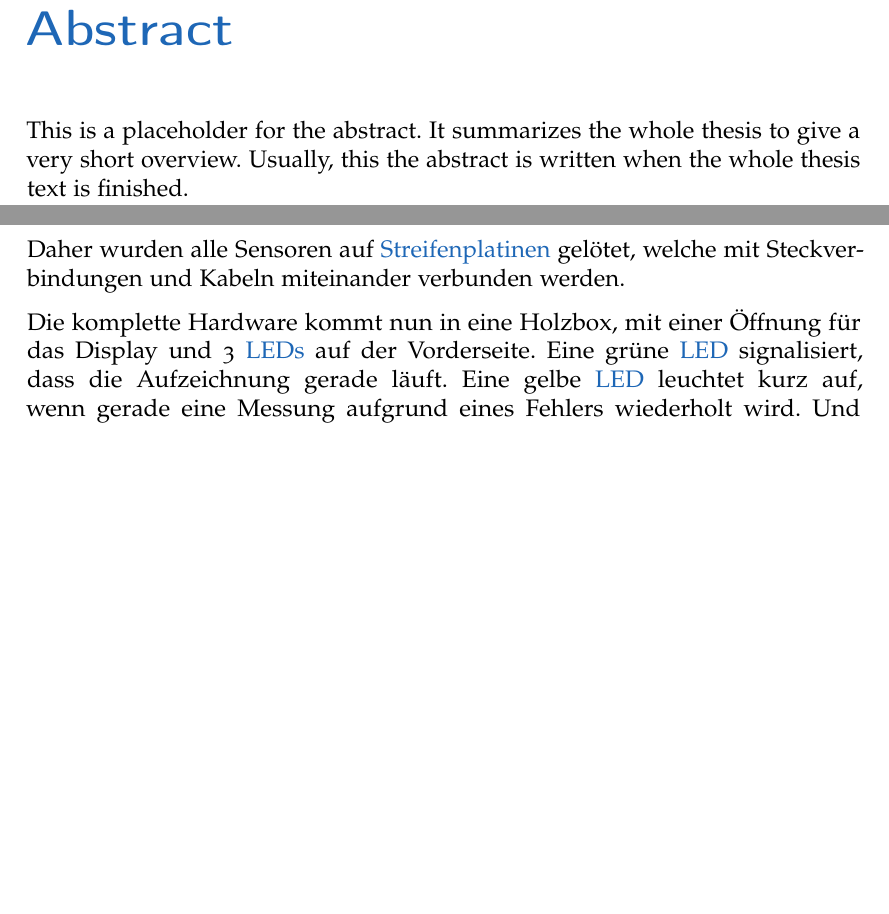
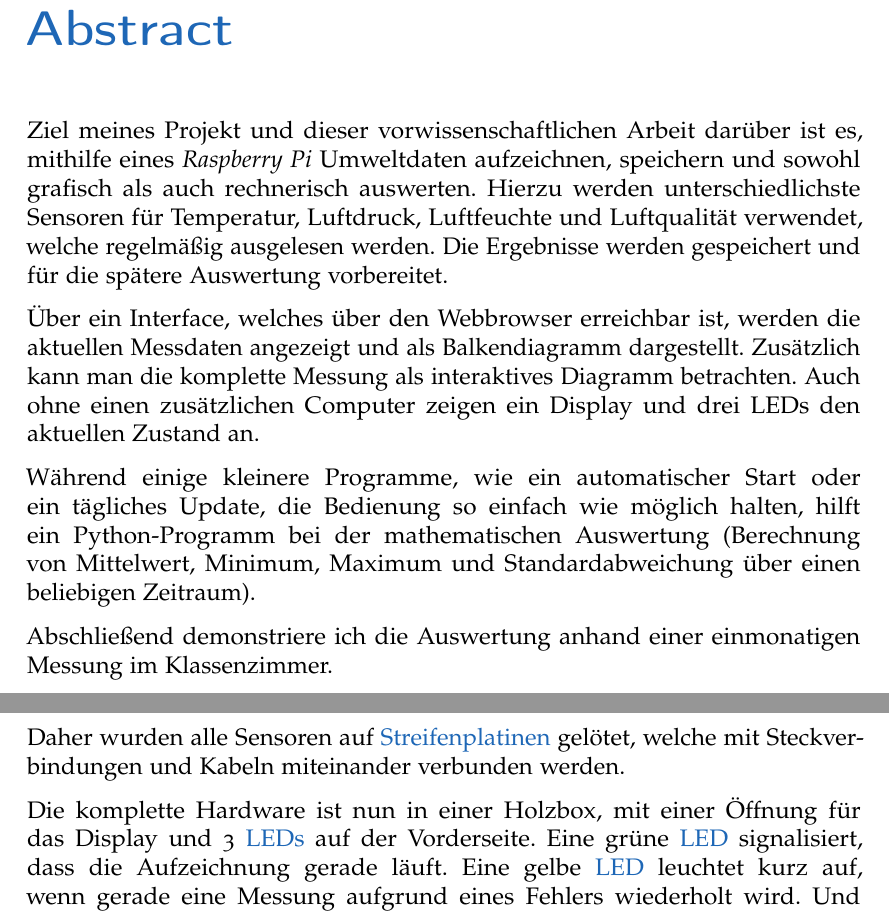
Before and after one commit to Findus23/VWA, a LaTeX thesis (main.tex, which reads abstract.tex, hardware.tex): two parts of pages 3 and 15 of 57, joined at a grey line, cut so that both start at the same text, the shorter picture padded with empty space. Compiled offline with pdfLaTeX; an older LaTeX class or package is replaced by its successor.

Commit message:
Abstract

```diff
--- a/abstract.tex
+++ b/abstract.tex
@@ -1,9 +1,11 @@
-
-
 \chapter*{Abstract}
 \label{cha:abstract}
 
+Ziel meines Projekt und dieser vorwissenschaftlichen Arbeit darüber ist es, mithilfe eines \emph{Raspberry Pi} Umweltdaten aufzeichnen, speichern und sowohl grafisch als auch rechnerisch auswerten.
+Hierzu werden unterschiedlichste Sensoren für Temperatur, Luftdruck, Luftfeuchte und Luftqualität verwendet, welche regelmäßig ausgelesen werden. Die Ergebnisse werden gespeichert und für die spätere Auswertung vorbereitet.
 
-This is a placeholder for the abstract. It summarizes the whole thesis
-to give a very short overview. Usually, this the abstract is written
-when the whole thesis text is finished.
+Über ein Interface, welches über den Webbrowser erreichbar ist, werden die aktuellen Messdaten angezeigt und als Balkendiagramm dargestellt. Zusätzlich kann man die komplette Messung als interaktives Diagramm betrachten. Auch ohne einen zusätzlichen Computer zeigen ein Display und drei LEDs den aktuellen Zustand an.
+
+Während einige kleinere Programme, wie ein automatischer Start oder ein tägliches Update, die Bedienung so einfach wie möglich halten, hilft ein Python-Programm bei der mathematischen Auswertung (Berechnung von Mittelwert, Minimum, Maximum und Standardabweichung über einen beliebigen Zeitraum).
+
+Abschließend demonstriere ich die Auswertung anhand einer einmonatigen Messung im Klassenzimmer.
--- a/hardware.tex
+++ b/hardware.tex
@@ -174,7 +174,7 @@ Daher wurden alle Sensoren auf \glspl{Streifenplatine} gelötet, welche mit Stec
 	\end{minipage}
 \end{figure}
 
-Die komplette Hardware kommt nun in eine Holzbox, mit einer Öffnung für das Display und 3  \glspl{LED} auf der Vorderseite. Eine grüne \gls{LED} signalisiert, dass die Aufzeichnung gerade läuft. Eine gelbe \gls{LED} leuchtet kurz auf, wenn gerade eine Messung aufgrund eines Fehlers wiederholt wird. Und eine rote \gls{LED} zeigt, dass die Aufzeichnung gerade gestoppt ist. Zusätzlich gibt es am rechten Rand eine Öffnung für die USB-Anschlüsse und zwei Steckverbindungen für die Außensensoren. Am linken Rand ist eine kleiner Spalt für die Stromversorgung.
+Die komplette Hardware ist nun in einer Holzbox, mit einer Öffnung für das Display und 3  \glspl{LED} auf der Vorderseite. Eine grüne \gls{LED} signalisiert, dass die Aufzeichnung gerade läuft. Eine gelbe \gls{LED} leuchtet kurz auf, wenn gerade eine Messung aufgrund eines Fehlers wiederholt wird. Und eine rote \gls{LED} zeigt, dass die Aufzeichnung gerade gestoppt ist. Zusätzlich gibt es am rechten Rand eine Öffnung für die USB-Anschlüsse und zwei Steckverbindungen für die Außensensoren. Am linken Rand ist eine kleiner Spalt für die Stromversorgung.
 
 \begin{figure}[h]
 	\centering
```
